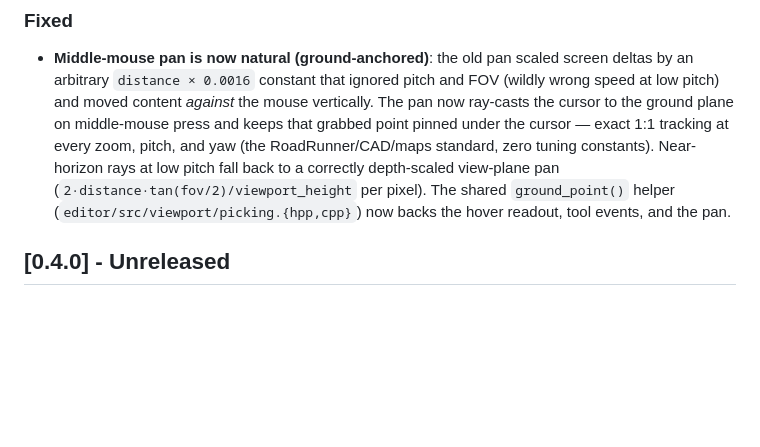
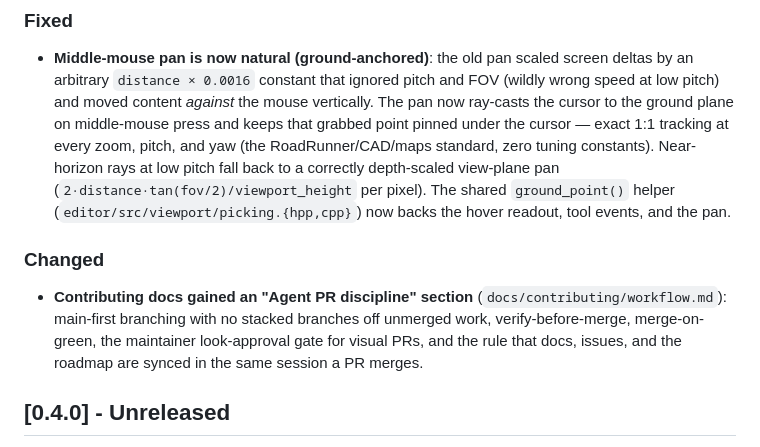
Before and after one commit to Robomous/RoadMaker, a Markdown page: CHANGELOG.md, the part around the change. GitHub-like rendering; blank space fills up the shorter version.

```diff
--- a/CHANGELOG.md
+++ b/CHANGELOG.md
@@ -86,6 +86,13 @@ is headless-testable.
   (`2·distance·tan(fov/2)/viewport_height` per pixel). The shared
   `ground_point()` helper (`editor/src/viewport/picking.{hpp,cpp}`) now backs
   the hover readout, tool events, and the pan.
+
+### Changed
+- **Contributing docs gained an "Agent PR discipline" section**
+  (`docs/contributing/workflow.md`): main-first branching with no stacked
+  branches off unmerged work, verify-before-merge, merge-on-green, the
+  maintainer look-approval gate for visual PRs, and the rule that docs, issues,
+  and the roadmap are synced in the same session a PR merges.
 
 ## [0.4.0] - Unreleased
 
```
Also changed, not shown: docs/contributing/workflow.md (+30 -0 lines).
